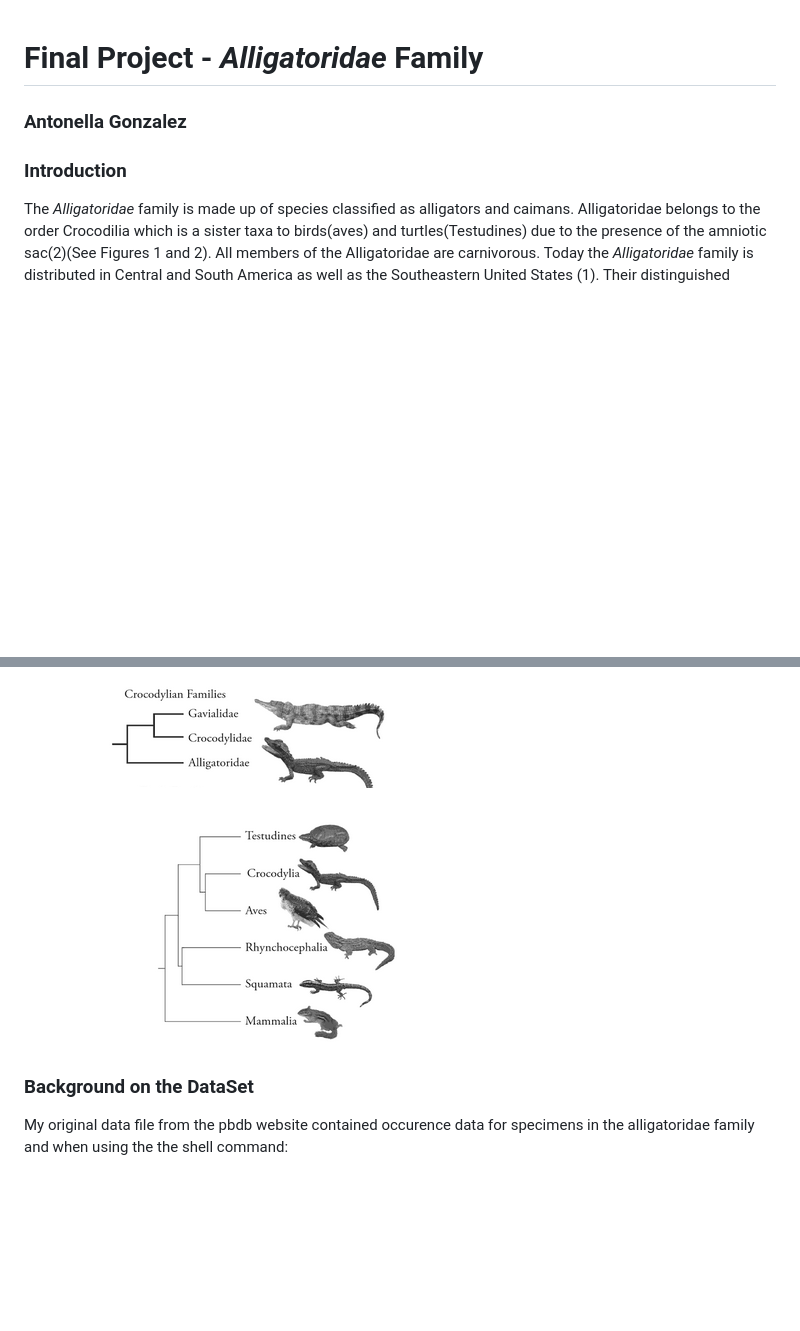
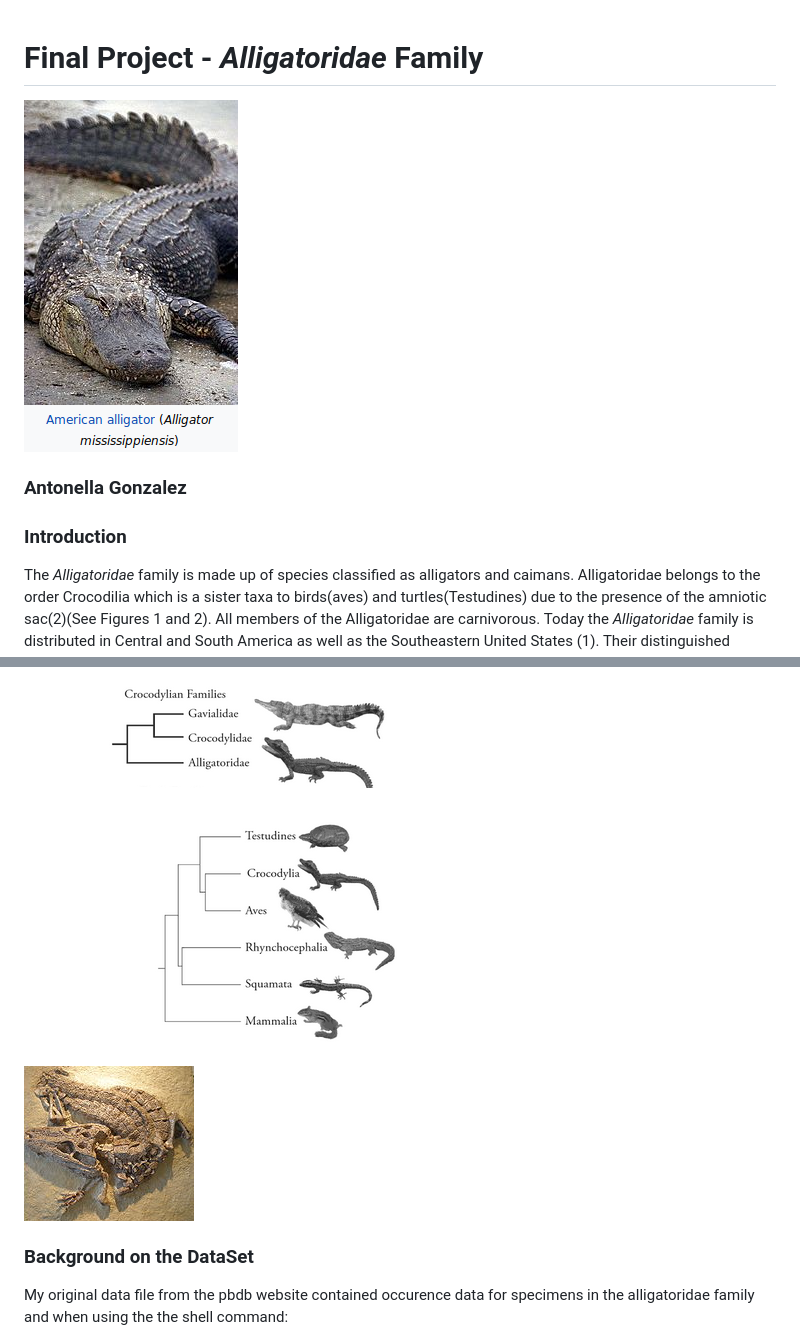
Before and after one commit to antonella55/eeb177-final-project, a Markdown page: Final-Presentation.md, 2 parts joined by grey strips. Drawn GitHub-style; pictures changed too: Figures/alligapic.png (added), Figures/fossil.png (added); blank space fills up the shorter version.

Commit message:
presentation

```diff
--- a/Final-Presentation.md
+++ b/Final-Presentation.md
@@ -1,13 +1,16 @@
 # Final Project - *Alligatoridae* Family
-
+![alligatorpic](/Figures/alligapic.png)
 ### Antonella Gonzalez
 
 ### Introduction
+
 The *Alligatoridae* family is made up of species classified as alligators and caimans. Alligatoridae belongs to the order Crocodilia which is a sister taxa to birds(aves) and turtles(Testudines) due to the presence of the amniotic sac(2)(See Figures 1 and 2). All members of the Alligatoridae are carnivorous. Today the *Alligatoridae* family is distributed in Central and South America as well as the Southeastern United States (1). Their distinguished features such as massive skull and short, broad snout have not change significantly since the late Triassic. Members of *Alligatoridea* do not tolerate salt water, therefore their main way of dispersal was via land bridges. There is evidence that within *Alligatoridea* the caiman subclass evolved from the alligator subclass after its dispersal southward from North America to South America.
 
 ![Figure 1: Alligatoridae Family and sister taxa](Figures/alligatoridea-phylo2.png)
 
-![Figure 2: Phylogeny of extant amniot tetrapod vertebrates](Figures/figure2.png)
+![Figure 2: Phylogeny of extant amniote tetrapod vertebrates](Figures/figure2.png)
+
+![Fig3](/Figures/fossil.png)
 
 ### Background on the DataSet
 My original data file from the pbdb website contained occurence data for specimens in the alligatoridae family and when using the the shell command:
```
Also changed, not shown: other parts of Final-Presentation.md (+2 -0 lines), Figures/cretaciousmap.png (added).
